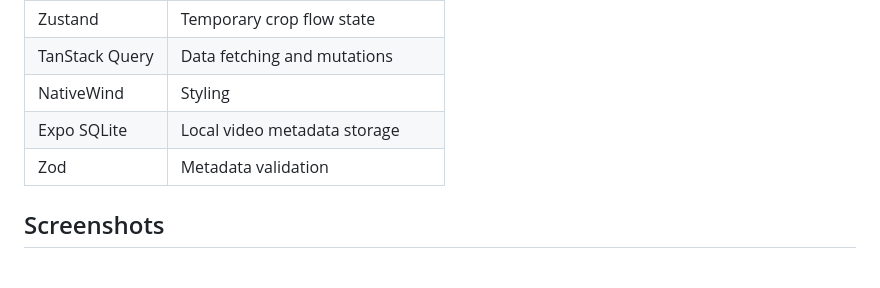
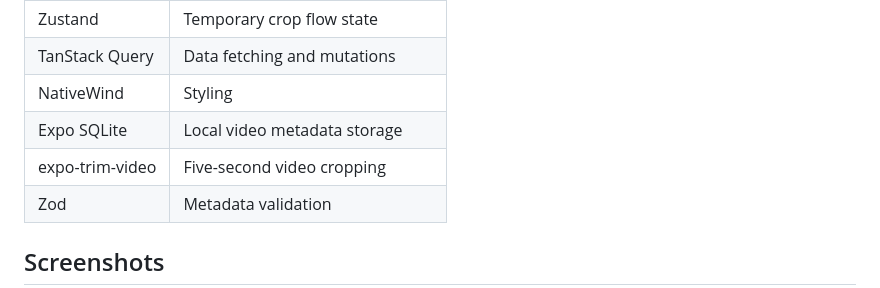
Before and after one commit to emodeth/video-diary-app, a Markdown page: README.md, the part around the change. GitHub-like rendering; blank space fills up the shorter version.

Commit message:
docs: include video trimming in tech stack

```diff
--- a/README.md
+++ b/README.md
@@ -14,6 +14,7 @@ A mobile app for saving five-second moments from videos on your device. Pick a v
 | TanStack Query | Data fetching and mutations |
 | NativeWind | Styling |
 | Expo SQLite | Local video metadata storage |
+| expo-trim-video | Five-second video cropping |
 | Zod | Metadata validation |
 
 ## Screenshots
```
